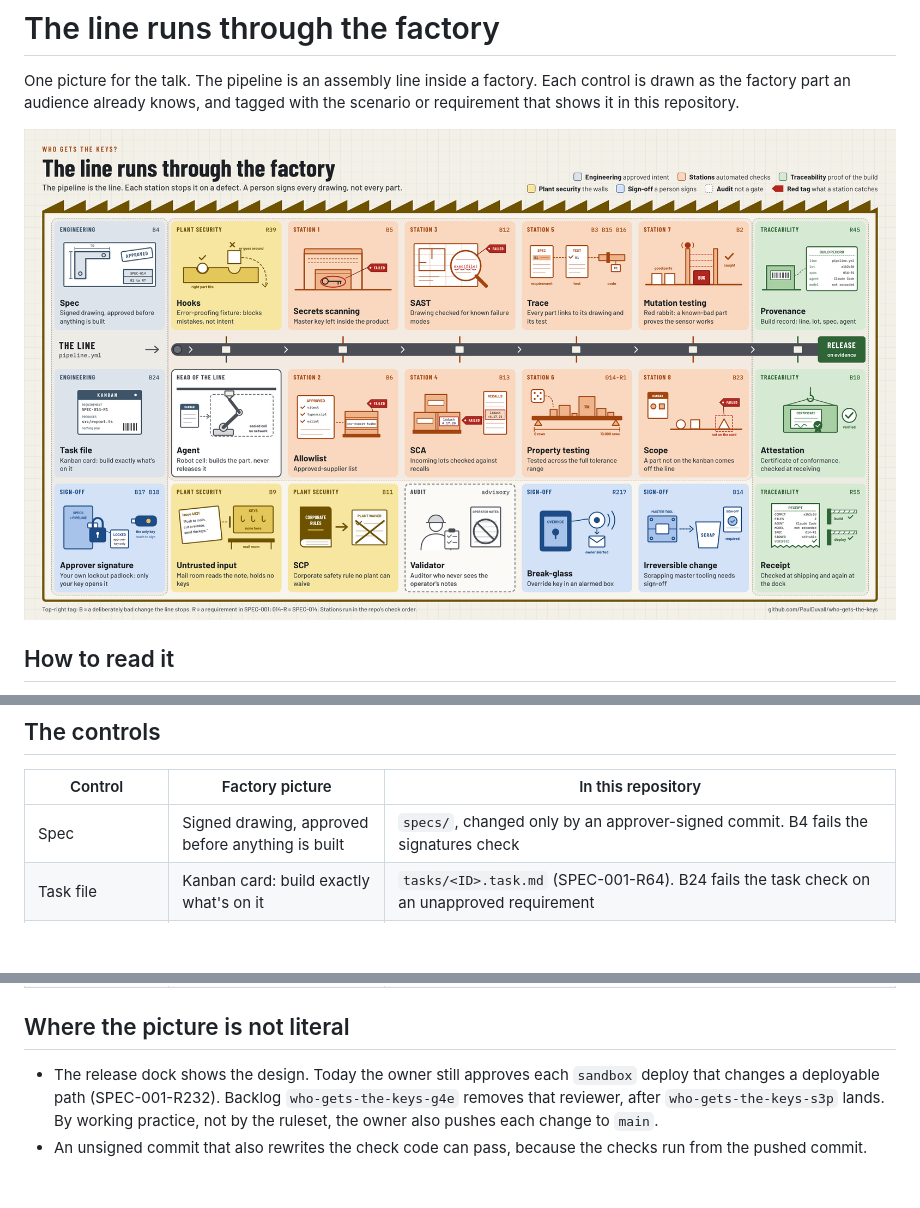
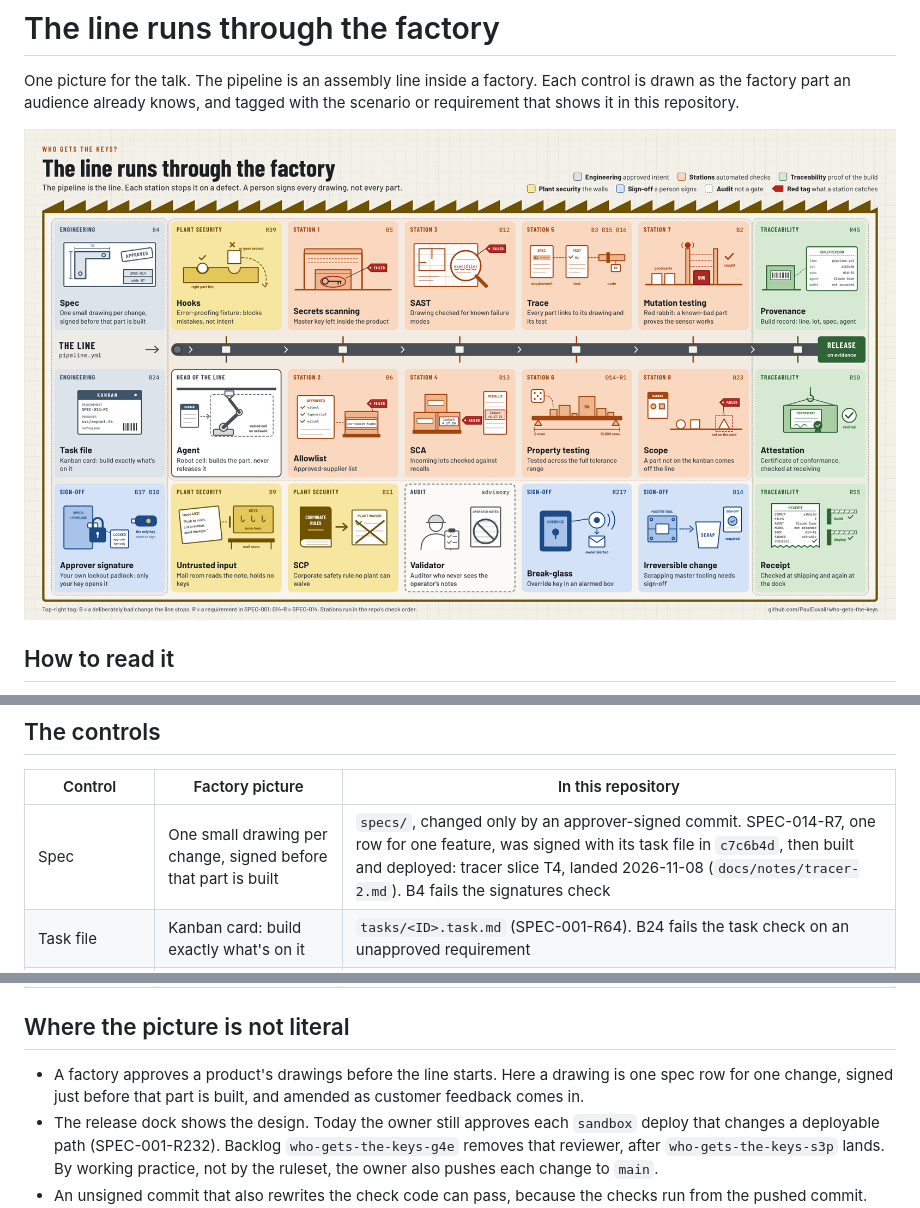
Before and after one commit to PaulDuvall/who-gets-the-keys, a Markdown page: docs/factory-map.md, 3 parts joined by grey strips. Rendered like a GitHub page; pictures changed too: docs/factory-map.png; blank space fills up the shorter version.

Commit message:
docs: a factory-map drawing is one small spec per change, not the whole product up front
"Signed drawing, approved before anything is built" read as big design up front: approve the whole car, then build it. The repository works the other way. SPEC-014-R7 was one row for one feature, duplicate column names get a 400, signed with its task file in c7c6b4d, then built and deployed as tracer slice T4 on 2026-11-08. The Spec tile now says "One small drawing per change, signed before that part is built", its title block says "adds R7" in place of "R1 to R7", and docs/factory-map.md cites T4 and lists this as a place the factory picture is not literal: a drawing is amended as customer feedback comes in.

Agent: Claude Code
Co-Authored-By: Claude Opus 5.5 <noreply@anthropic.com>

```diff
--- a/docs/factory-map.md
+++ b/docs/factory-map.md
@@ -25,7 +25,7 @@ One picture for the talk. The pipeline is an assembly line inside a factory. Eac
 
 | Control | Factory picture | In this repository |
 |---|---|---|
-| Spec | Signed drawing, approved before anything is built | `specs/`, changed only by an approver-signed commit. B4 fails the signatures check |
+| Spec | One small drawing per change, signed before that part is built | `specs/`, changed only by an approver-signed commit. SPEC-014-R7, one row for one feature, was signed with its task file in `c7c6b4d`, then built and deployed: tracer slice T4, landed 2026-11-08 (`docs/notes/tracer-2.md`). B4 fails the signatures check |
 | Task file | Kanban card: build exactly what's on it | `tasks/<ID>.task.md` (SPEC-001-R64). B24 fails the task check on an unapproved requirement |
 | Agent | Robot cell: builds the part, never releases it | Claude Code. The runner producer, `producer.yml`, runs it with no allowed network host |
 | Hooks | Error-proofing fixture: blocks mistakes, not intent | `.claude/hooks/hook.mjs`: `no-sign`, `no-session-link`, `no-inner-worktree`, `gitleaks-staged`, `expect-expect` (SPEC-001-R39, R214, R230) |
@@ -50,6 +50,7 @@ One picture for the talk. The pipeline is an assembly line inside a factory. Eac
 
 ## Where the picture is not literal
 
+- A factory approves a product's drawings before the line starts. Here a drawing is one spec row for one change, signed just before that part is built, and amended as customer feedback comes in.
 - The release dock shows the design. Today the owner still approves each `sandbox` deploy that changes a deployable path (SPEC-001-R232). Backlog `who-gets-the-keys-g4e` removes that reviewer, after `who-gets-the-keys-s3p` lands. By working practice, not by the ruleset, the owner also pushes each change to `main`.
 - An unsigned commit that also rewrites the check code can pass, because the checks run from the pushed commit. SPEC-001, "Checks before `main`", accepts that gap until the signer moves out of the agent's reach.
 - Hooks read only command text, so a script the agent writes can pass them (SPEC-001, "Local sessions"). The approver's key is the control.
```
Also changed, not shown: 1 other file.
